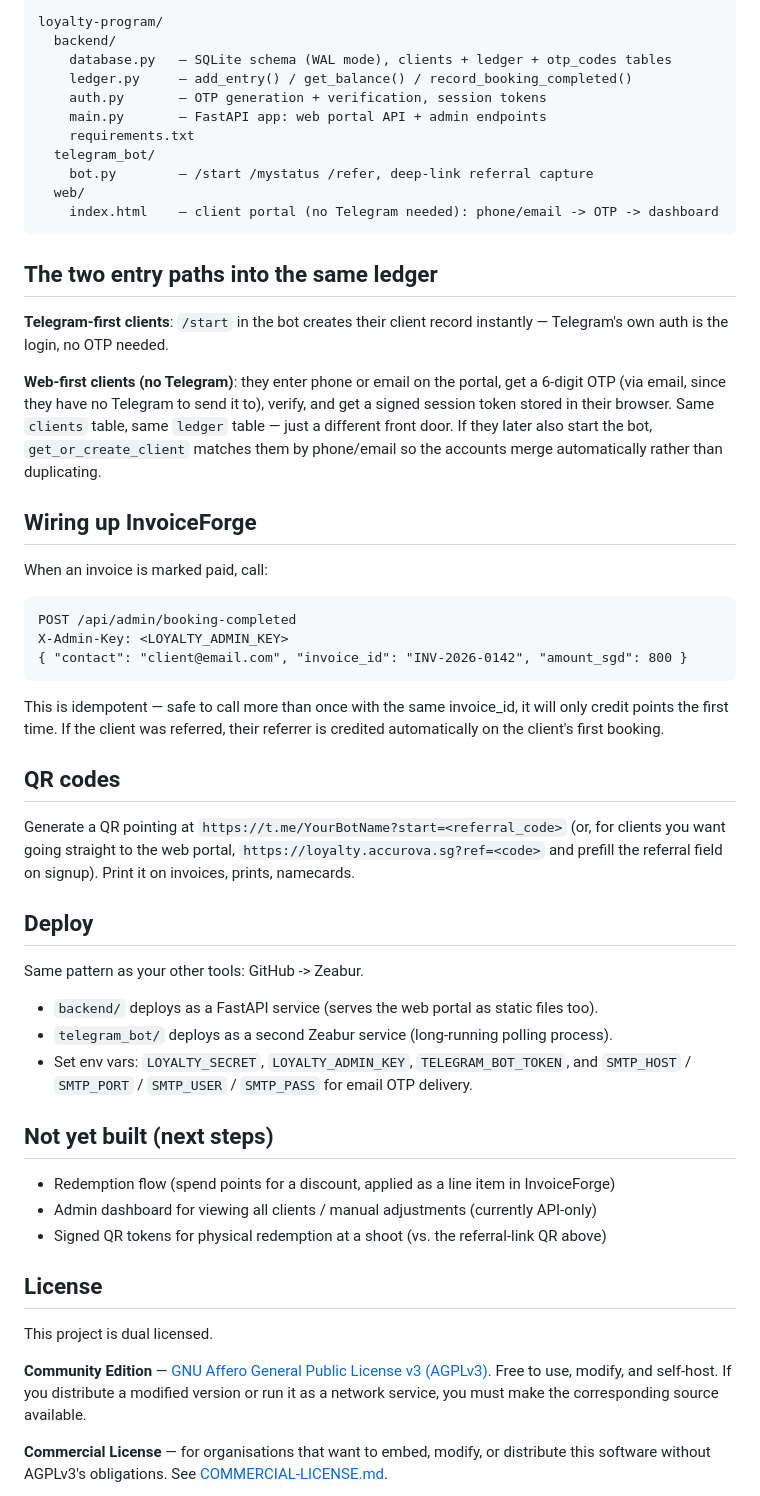
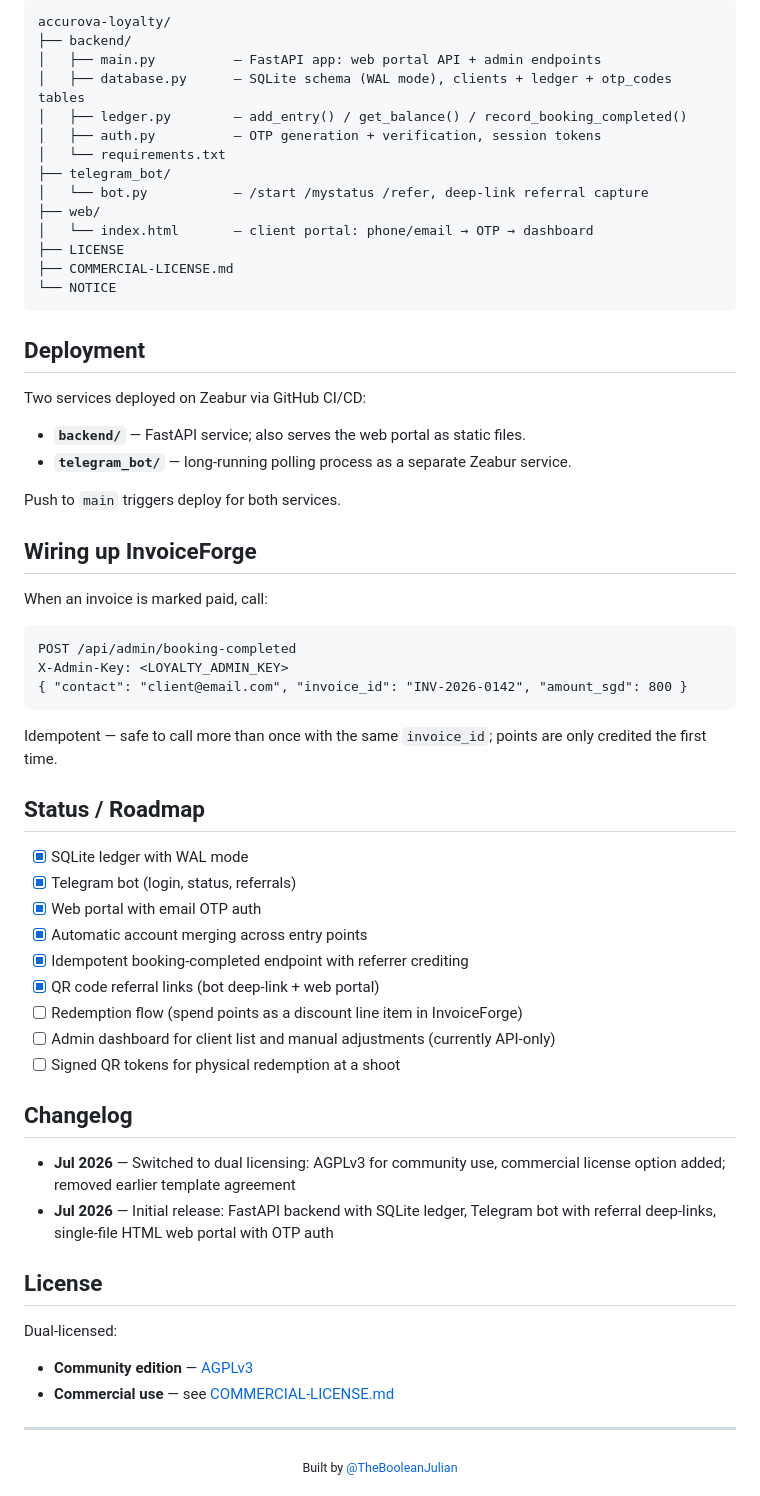
Before and after one commit to TheBooleanJulian/accurova-loyalty, a Markdown page: README.md, the part around one of its changes. Rendered like a GitHub page.

Commit message:
Rewrite README with fuller structure: badges, features, config table, project structure, roadmap, changelog
Co-Authored-By: Claude Sonnet 5 <noreply@anthropic.com>

````diff
--- a/README.md
+++ b/README.md
@@ -6,28 +71,29 @@ One points ledger, three access points: Telegram bot, web portal, QR codes.
 
 ```
-loyalty-program/
-  backend/
-    database.py   — SQLite schema (WAL mode), clients + ledger + otp_codes tables
-    ledger.py     — add_entry() / get_balance() / record_booking_completed()
-    auth.py       — OTP generation + verification, session tokens
-    main.py       — FastAPI app: web portal API + admin endpoints
-    requirements.txt
-  telegram_bot/
-    bot.py        — /start /mystatus /refer, deep-link referral capture
-  web/
-    index.html    — client portal (no Telegram needed): phone/email -> OTP -> dashboard
+accurova-loyalty/
+├── backend/
+│   ├── main.py          — FastAPI app: web portal API + admin endpoints
+│   ├── database.py      — SQLite schema (WAL mode), clients + ledger + otp_codes tables
+│   ├── ledger.py        — add_entry() / get_balance() / record_booking_completed()
+│   ├── auth.py          — OTP generation + verification, session tokens
+│   └── requirements.txt
+├── telegram_bot/
+│   └── bot.py           — /start /mystatus /refer, deep-link referral capture
+├── web/
+│   └── index.html       — client portal: phone/email → OTP → dashboard
+├── LICENSE
+├── COMMERCIAL-LICENSE.md
+└── NOTICE
 ```
 
-## The two entry paths into the same ledger
+## Deployment
 
-**Telegram-first clients**: `/start` in the bot creates their client record instantly —
-Telegram's own auth is the login, no OTP needed.
+Two services deployed on Zeabur via GitHub CI/CD:
 
-**Web-first clients (no Telegram)**: they enter phone or email on the portal, get a
-6-digit OTP (via email, since they have no Telegram to send it to), verify, and get a
-signed session token stored in their browser. Same `clients` table, same `ledger` table
-— just a different front door. If they later also start the bot, `get_or_create_client`
-matches them by phone/email so the accounts merge automatically rather than duplicating.
+- **`backend/`** — FastAPI service; also serves the web portal as static files.
+- **`telegram_bot/`** — long-running polling process as a separate Zeabur service.
+
+Push to `main` triggers deploy for both services.
 
 ## Wiring up InvoiceForge
 
@@ -39,34 +105,33 @@ X-Admin-Key: <LOYALTY_ADMIN_KEY>
 { "contact": "client@email.com", "invoice_id": "INV-2026-0142", "amount_sgd": 800 }
 ```
 
-This is idempotent — safe to call more than once with the same invoice_id, it will
-only credit points the first time. If the client was referred, their referrer is
-credited automatically on the client's first booking.
+Idempotent — safe to call more than once with the same `invoice_id`; points are only credited the first time.
 
-## QR codes
+## Status / Roadmap
 
-Generate a QR pointing at `https://t.me/YourBotName?start=<referral_code>` (or, for
-clients you want going straight to the web portal, `https://loyalty.accurova.sg?ref=<code>`
-and prefill the referral field on signup). Print it on invoices, prints, namecards.
+- [x] SQLite ledger with WAL mode
+- [x] Telegram bot (login, status, referrals)
+- [x] Web portal with email OTP auth
+- [x] Automatic account merging across entry points
+- [x] Idempotent booking-completed endpoint with referrer crediting
+- [x] QR code referral links (bot deep-link + web portal)
+- [ ] Redemption flow (spend points as a discount line item in InvoiceForge)
+- [ ] Admin dashboard for client list and manual adjustments (currently API-only)
+- [ ] Signed QR tokens for physical redemption at a shoot
 
-## Deploy
+## Changelog
 
-Same pattern as your other tools: GitHub -> Zeabur.
-- `backend/` deploys as a FastAPI service (serves the web portal as static files too).
-- `telegram_bot/` deploys as a second Zeabur service (long-running polling process).
-- Set env vars: `LOYALTY_SECRET`, `LOYALTY_ADMIN_KEY`, `TELEGRAM_BOT_TOKEN`, and
-  `SMTP_HOST` / `SMTP_PORT` / `SMTP_USER` / `SMTP_PASS` for email OTP delivery.
-
-## Not yet built (next steps)
-
-- Redemption flow (spend points for a discount, applied as a line item in InvoiceForge)
-- Admin dashboard for viewing all clients / manual adjustments (currently API-only)
-- Signed QR tokens for physical redemption at a shoot (vs. the referral-link QR above)
+- **Jul 2026** — Switched to dual licensing: AGPLv3 for community use, commercial license option added; removed earlier template agreement
+- **Jul 2026** — Initial release: FastAPI backend with SQLite ledger, Telegram bot with referral deep-links, single-file HTML web portal with OTP auth
 
 ## License
 
-This project is dual licensed.
+Dual-licensed:
+- **Community edition** — [AGPLv3](LICENSE)
+- **Commercial use** — see [COMMERCIAL-LICENSE.md](COMMERCIAL-LICENSE.md)
 
-**Community Edition** — [GNU Affero General Public License v3 (AGPLv3)](LICENSE). Free to use, modify, and self-host. If you distribute a modified version or run it as a network service, you must make the corresponding source available.
+---
 
-**Commercial License** — for organisations that want to embed, modify, or distribute this software without AGPLv3's obligations. See [COMMERCIAL-LICENSE.md](COMMERCIAL-LICENSE.md).
+<div align="center">
+<sub>Built by <a href="https://github.com/TheBooleanJulian">@TheBooleanJulian</a></sub>
+</div>
````
Also changed, not shown: other parts of README.md (+68 -3 lines).
